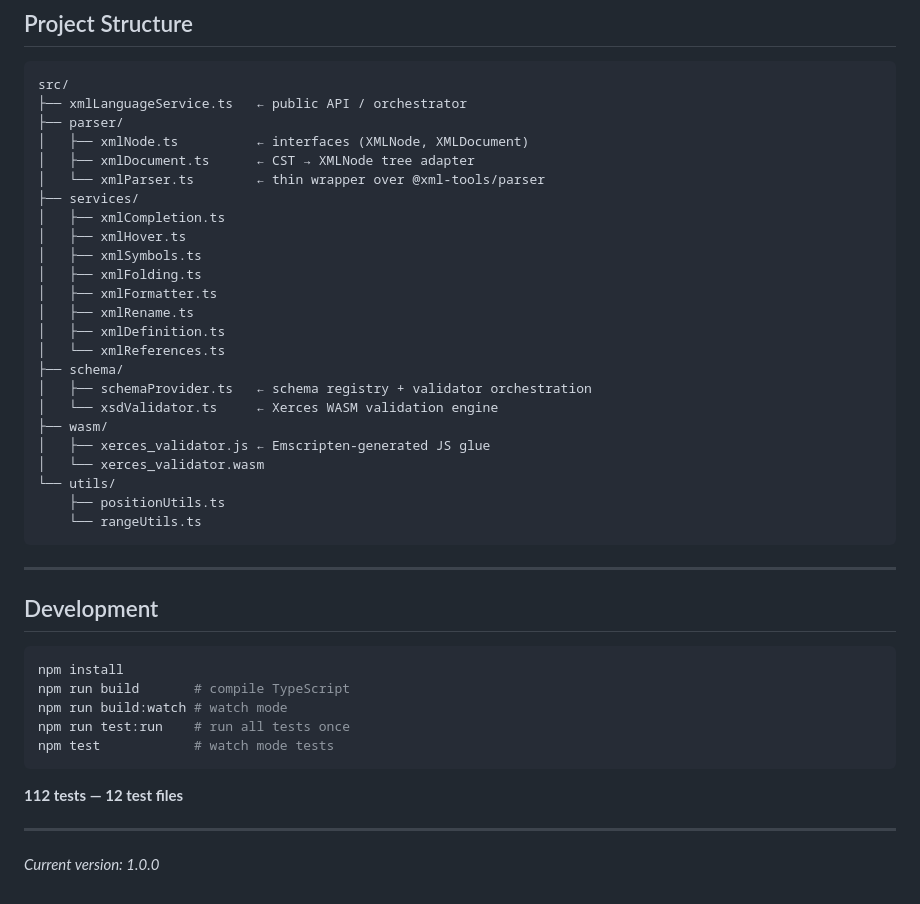
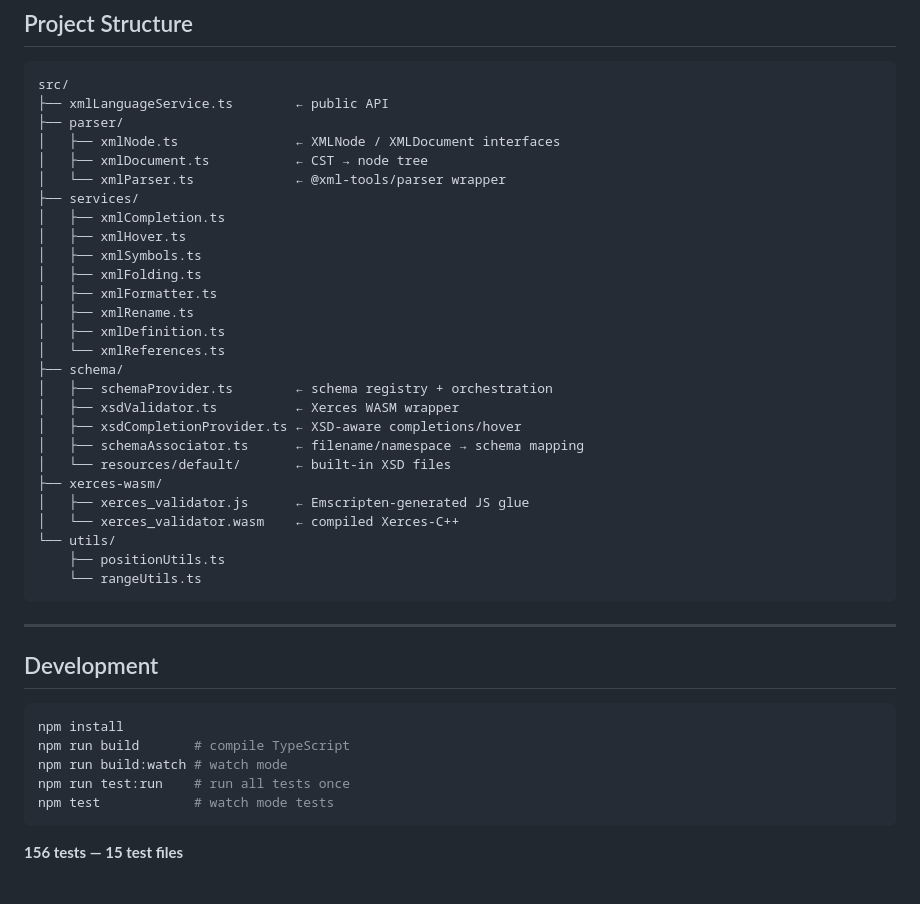
Before and after one commit to harshanacz/xml-language-service, a Markdown page: README.md, the part around one of its changes. Rendered like a GitHub page.

````diff
--- a/README.md
+++ b/README.md
@@ -148,11 +112,11 @@ Xerces-C++ WASM (XSD validation — syntax + schema in one pass)
 
 ```
 src/
-├── xmlLanguageService.ts   ← public API / orchestrator
+├── xmlLanguageService.ts        ← public API
 ├── parser/
-│   ├── xmlNode.ts          ← interfaces (XMLNode, XMLDocument)
-│   ├── xmlDocument.ts      ← CST → XMLNode tree adapter
-│   └── xmlParser.ts        ← thin wrapper over @xml-tools/parser
+│   ├── xmlNode.ts               ← XMLNode / XMLDocument interfaces
+│   ├── xmlDocument.ts           ← CST → node tree
+│   └── xmlParser.ts             ← @xml-tools/parser wrapper
 ├── services/
 │   ├── xmlCompletion.ts
 │   ├── xmlHover.ts
@@ -163,11 +127,14 @@ src/
 │   ├── xmlDefinition.ts
 │   └── xmlReferences.ts
 ├── schema/
-│   ├── schemaProvider.ts   ← schema registry + validator orchestration
-│   └── xsdValidator.ts     ← Xerces WASM validation engine
-├── wasm/
-│   ├── xerces_validator.js ← Emscripten-generated JS glue
-│   └── xerces_validator.wasm
+│   ├── schemaProvider.ts        ← schema registry + orchestration
+│   ├── xsdValidator.ts          ← Xerces WASM wrapper
+│   ├── xsdCompletionProvider.ts ← XSD-aware completions/hover
+│   ├── schemaAssociator.ts      ← filename/namespace → schema mapping
+│   └── resources/default/       ← built-in XSD files
+├── xerces-wasm/
+│   ├── xerces_validator.js      ← Emscripten-generated JS glue
+│   └── xerces_validator.wasm    ← compiled Xerces-C++
 └── utils/
     ├── positionUtils.ts
     └── rangeUtils.ts
@@ -185,8 +152,4 @@ npm run test:run    # run all tests once
 npm test            # watch mode tests
 ```
 
-**112 tests — 12 test files**
-
----
-
-*Current version: 1.0.0*
+**156 tests — 15 test files**
````
Also changed, not shown: other parts of README.md (+73 -109 lines).
